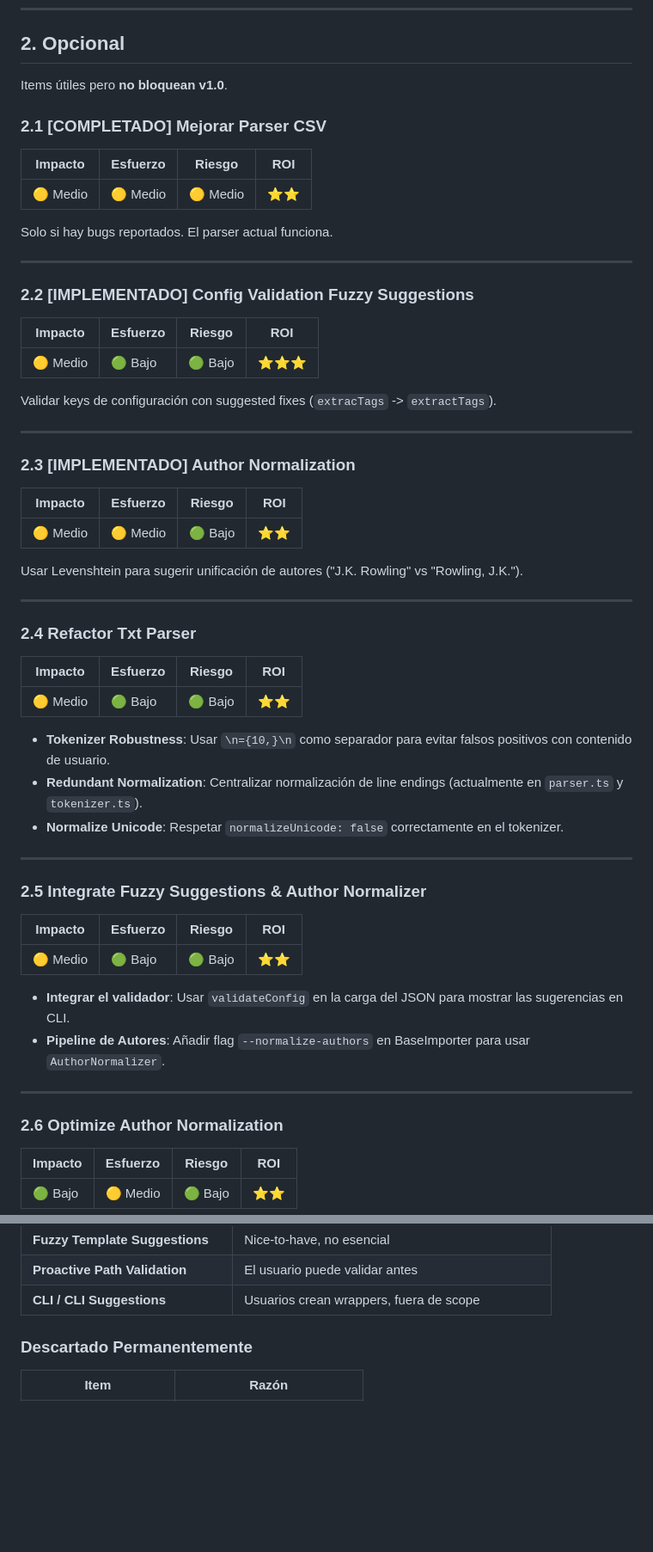
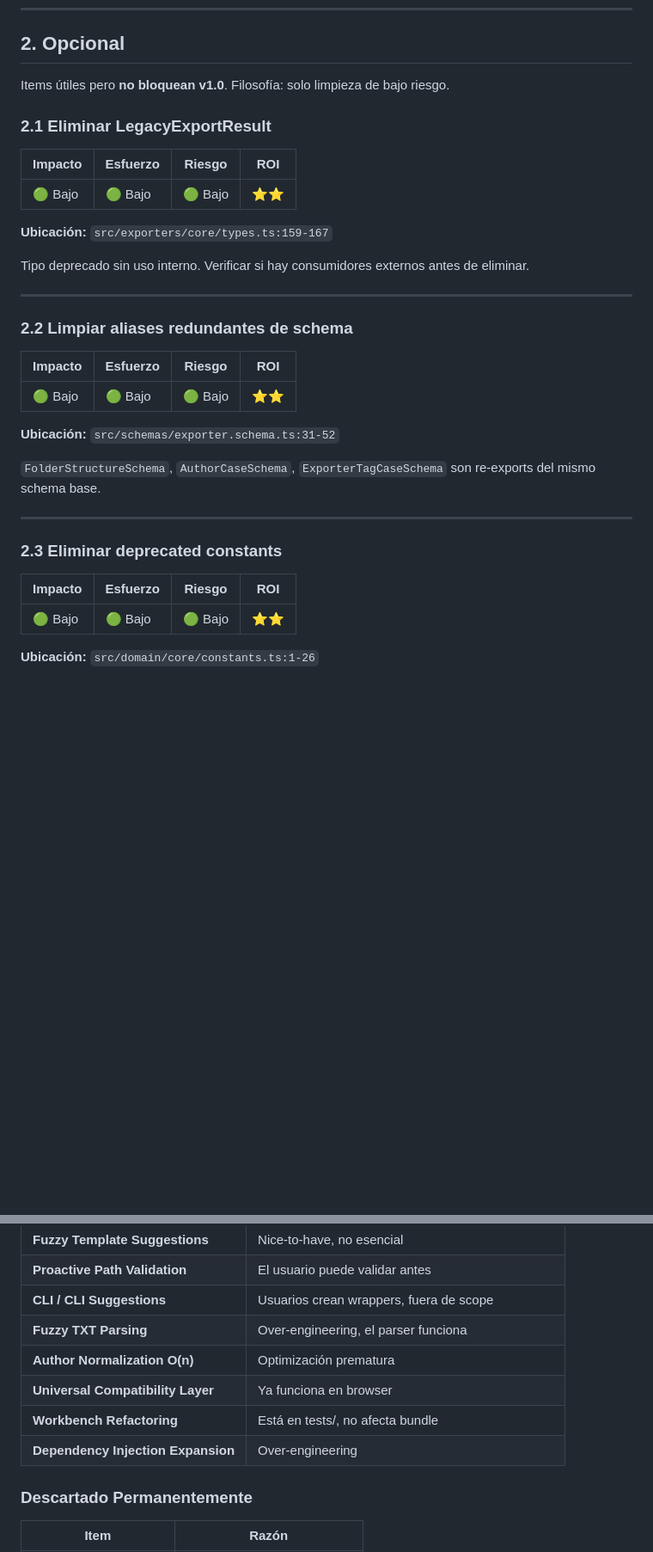
Before and after one commit to KindleTools/kindle-tools-ts, a Markdown page: ROADMAP.md, 2 parts joined by grey strips. Shown at 86% size. GitHub-like rendering; blank space fills up the shorter version.

```diff
--- a/ROADMAP.md
+++ b/ROADMAP.md
@@ -57,64 +57,37 @@ Plan para llevar el proyecto a **v1.0 estable** y cerrar el scope de features.
 
 ## 2. Opcional
 
-Items útiles pero **no bloquean v1.0**.
+Items útiles pero **no bloquean v1.0**. Filosofía: solo limpieza de bajo riesgo.
 
-### 2.1 [COMPLETADO] Mejorar Parser CSV
+### 2.1 Eliminar LegacyExportResult
 
 | Impacto | Esfuerzo | Riesgo | ROI |
 |---------|----------|--------|-----|
-| 🟡 Medio | 🟡 Medio | 🟡 Medio | ⭐⭐ |
+| 🟢 Bajo | 🟢 Bajo | 🟢 Bajo | ⭐⭐ |
 
-Solo si hay bugs reportados. El parser actual funciona.
+**Ubicación:** `src/exporters/core/types.ts:159-167`
+
+Tipo deprecado sin uso interno. Verificar si hay consumidores externos antes de eliminar.
 
 ---
 
-### 2.2 [IMPLEMENTADO] Config Validation Fuzzy Suggestions
+### 2.2 Limpiar aliases redundantes de schema
 
 | Impacto | Esfuerzo | Riesgo | ROI |
 |---------|----------|--------|-----|
-| 🟡 Medio | 🟢 Bajo | 🟢 Bajo | ⭐⭐⭐ |
+| 🟢 Bajo | 🟢 Bajo | 🟢 Bajo | ⭐⭐ |
 
-Validar keys de configuración con suggested fixes (`extracTags` -> `extractTags`).
+**Ubicación:** `src/schemas/exporter.schema.ts:31-52`
+
+`FolderStructureSchema`, `AuthorCaseSchema`, `ExporterTagCaseSchema` son re-exports del mismo schema base.
 
 ---
 
-### 2.3 [IMPLEMENTADO] Author Normalization
+### 2.3 Eliminar deprecated constants
 
 | Impacto | Esfuerzo | Riesgo | ROI |
 |---------|----------|--------|-----|
-| 🟡 Medio | 🟡 Medio | 🟢 Bajo | ⭐⭐ |
+| 🟢 Bajo | 🟢 Bajo | 🟢 Bajo | ⭐⭐ |
 
-Usar Levenshtein para sugerir unificación de autores ("J.K. Rowling" vs "Rowling, J.K.").
+**Ubicación:** `src/domain/core/constants.ts:1-26`
 
----
-
-### 2.4 Refactor Txt Parser
-
-| Impacto | Esfuerzo | Riesgo | ROI |
-|---------|----------|--------|-----|
-| 🟡 Medio | 🟢 Bajo | 🟢 Bajo | ⭐⭐ |
-
-- **Tokenizer Robustness**: Usar `\n={10,}\n` como separador para evitar falsos positivos con contenido de usuario.
-- **Redundant Normalization**: Centralizar normalización de line endings (actualmente en `parser.ts` y `tokenizer.ts`).
-- **Normalize Unicode**: Respetar `normalizeUnicode: false` correctamente en el tokenizer.
-
----
-
-### 2.5 Integrate Fuzzy Suggestions & Author Normalizer
-
-| Impacto | Esfuerzo | Riesgo | ROI |
-|---------|----------|--------|-----|
-| 🟡 Medio | 🟢 Bajo | 🟢 Bajo | ⭐⭐ |
-
-- **Integrar el validador**: Usar `validateConfig` en la carga del JSON para mostrar las sugerencias en CLI.
-- **Pipeline de Autores**: Añadir flag `--normalize-authors` en BaseImporter para usar `AuthorNormalizer`.
-
----
-
-### 2.6 Optimize Author Normalization
-
-| Impacto | Esfuerzo | Riesgo | ROI |
-|---------|----------|--------|-----|
-| 🟢 Bajo | 🟡 Medio | 🟢 Bajo | ⭐⭐ |
-
@@ -162,6 +112,11 @@ Usar Levenshtein para sugerir unificación de autores ("J.K. Rowling" vs "Rowlin
 | **Fuzzy Template Suggestions** | Nice-to-have, no esencial |
 | **Proactive Path Validation** | El usuario puede validar antes |
 | **CLI / CLI Suggestions** | Usuarios crean wrappers, fuera de scope |
+| **Fuzzy TXT Parsing** | Over-engineering, el parser funciona |
+| **Author Normalization O(n)** | Optimización prematura |
+| **Universal Compatibility Layer** | Ya funciona en browser |
+| **Workbench Refactoring** | Está en tests/, no afecta bundle |
+| **Dependency Injection Expansion** | Over-engineering |
 
 ### Descartado Permanentemente
 
```
Also changed, not shown: other parts of ROADMAP.md (+4 -27 lines), PLAN.md (+38 -6 lines).
